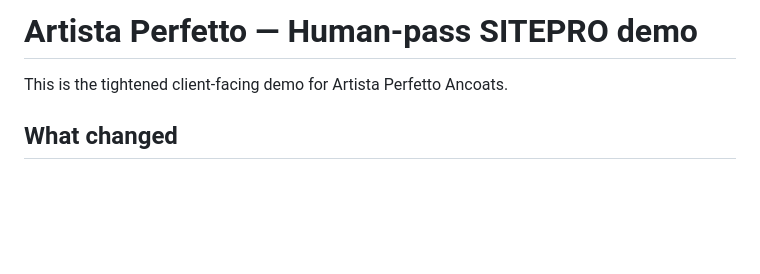
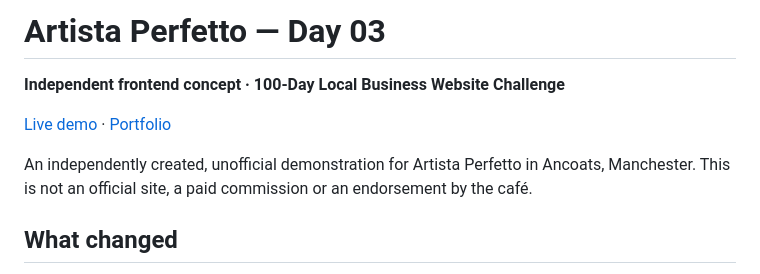
Before and after one commit to Patu-art/Day-3, a Markdown page: README.md, the part around the change. Drawn GitHub-style; blank space fills up the shorter version.

Commit message:
docs: improve project case study and clarify independent status

```diff
--- a/README.md
+++ b/README.md
@@ -1,6 +1,10 @@
-# Artista Perfetto — Human-pass SITEPRO demo
+# Artista Perfetto — Day 03
 
-This is the tightened client-facing demo for Artista Perfetto Ancoats.
+**Independent frontend concept · 100-Day Local Business Website Challenge**
+
+[Live demo](https://patu-art.github.io/Day-3/) · [Portfolio](https://patu-art.github.io/Portfolio/)
+
+An independently created, unofficial demonstration for Artista Perfetto in Ancoats, Manchester. This is not an official site, a paid commission or an endorsement by the café.
 
 ## What changed
 - Removed the invented AP monogram/logo treatment.
```
